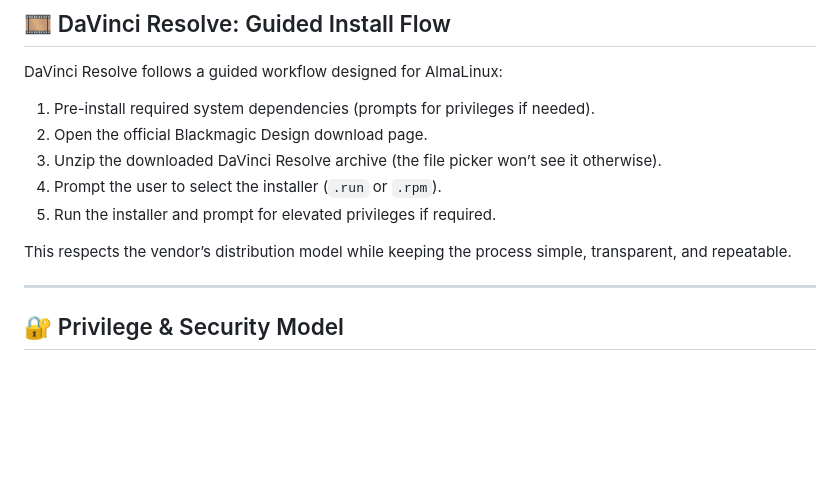
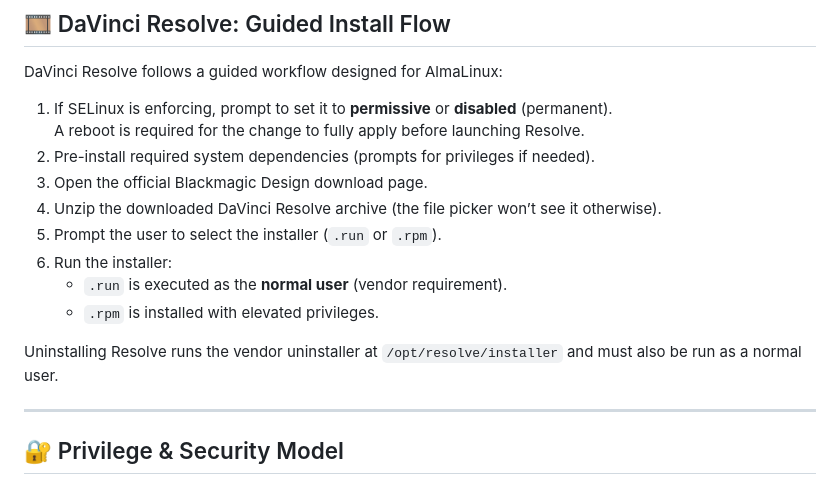
Before and after one commit to KernelChief/almalinux-creative-installer, a Markdown page: README.md, the part around the change. Drawn GitHub-style; blank space fills up the shorter version.

Commit message:
Updated the README.md for Davinci Resolve fixes  applied.

```diff
--- a/README.md
+++ b/README.md
@@ -134,14 +134,18 @@ Additional applications may be added as the project evolves.
 
 DaVinci Resolve follows a guided workflow designed for AlmaLinux:
 
-1. Pre-install required system dependencies (prompts for privileges if needed).
-2. Open the official Blackmagic Design download page.
-3. Unzip the downloaded DaVinci Resolve archive (the file picker won’t see it otherwise).
-4. Prompt the user to select the installer (`.run` or `.rpm`).
-5. Run the installer and prompt for elevated privileges if required.
+1. If SELinux is enforcing, prompt to set it to **permissive** or **disabled** (permanent).
+   A reboot is required for the change to fully apply before launching Resolve.
+2. Pre-install required system dependencies (prompts for privileges if needed).
+3. Open the official Blackmagic Design download page.
+4. Unzip the downloaded DaVinci Resolve archive (the file picker won’t see it otherwise).
+5. Prompt the user to select the installer (`.run` or `.rpm`).
+6. Run the installer:
+   - `.run` is executed as the **normal user** (vendor requirement).
+   - `.rpm` is installed with elevated privileges.
 
-This respects the vendor’s distribution model while keeping the process
-simple, transparent, and repeatable.
+Uninstalling Resolve runs the vendor uninstaller at `/opt/resolve/installer`
+and must also be run as a normal user.
 
 ---
 
```
